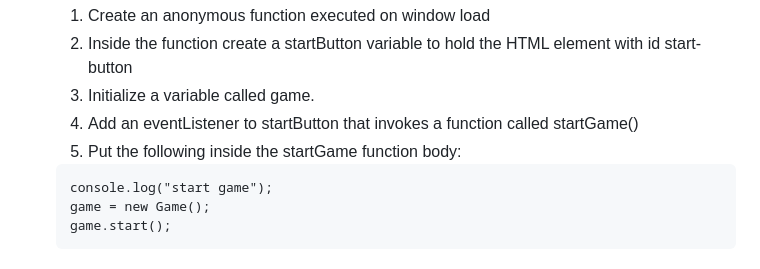
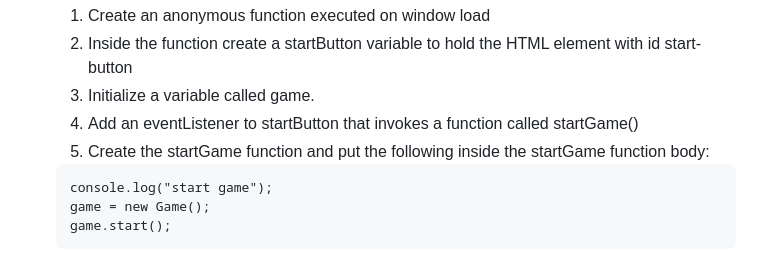
Before and after one commit to natansima/w2-d5-dom-car-game, a Markdown page: README.md, the part around the change. Drawn GitHub-style.

Commit message:
update starter code

````diff
--- a/README.md
+++ b/README.md
@@ -51,7 +51,7 @@
    2. Inside the function create a startButton variable to hold the HTML element with id start-button
    3. Initialize a variable called game.
    4. Add an eventListener to startButton that invokes a function called startGame()
-   5. Put the following inside the startGame function body:
+   5. Create the startGame function and put the following inside the startGame function body:
 
    ```
    console.log("start game");
````
